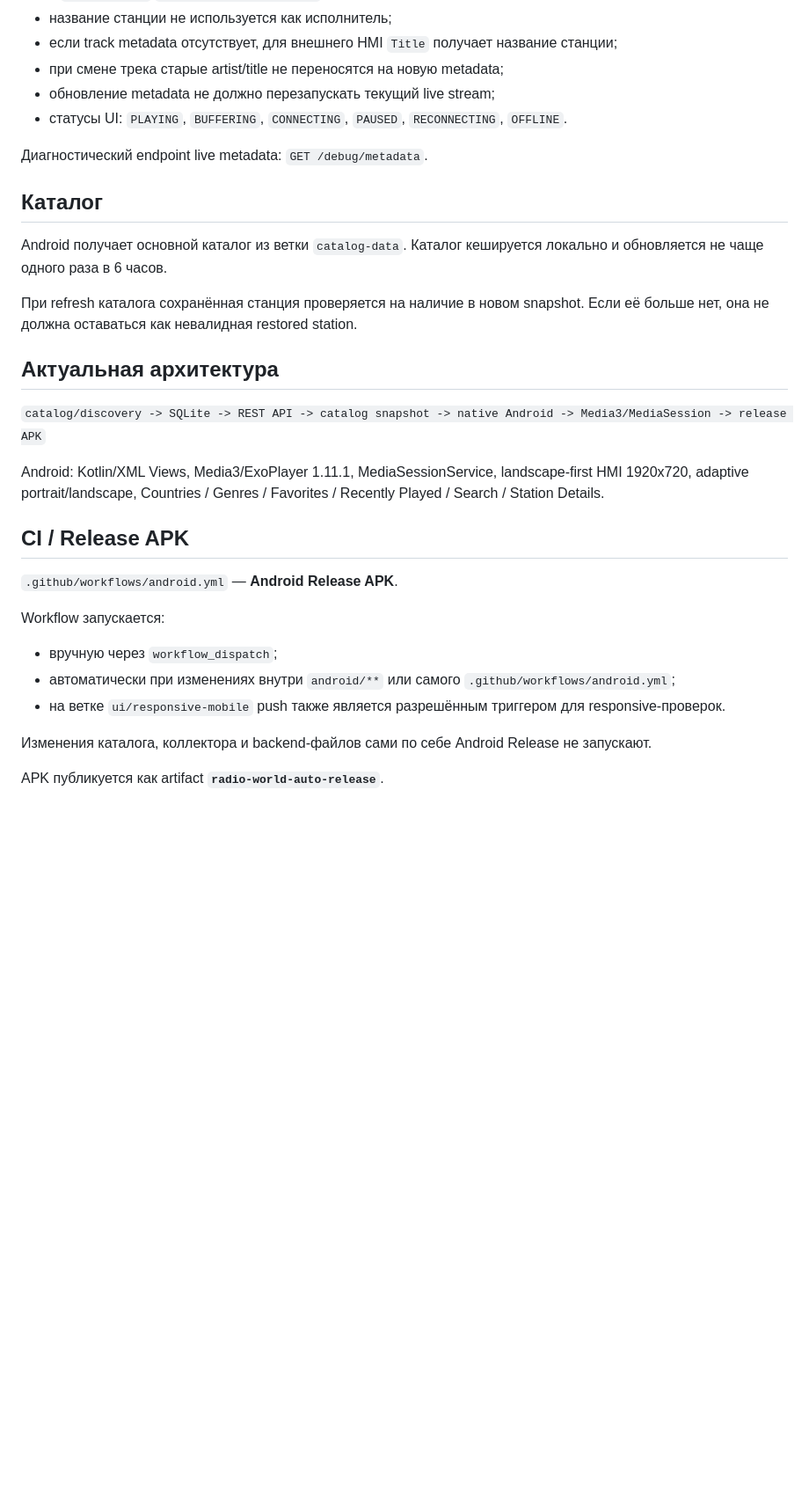
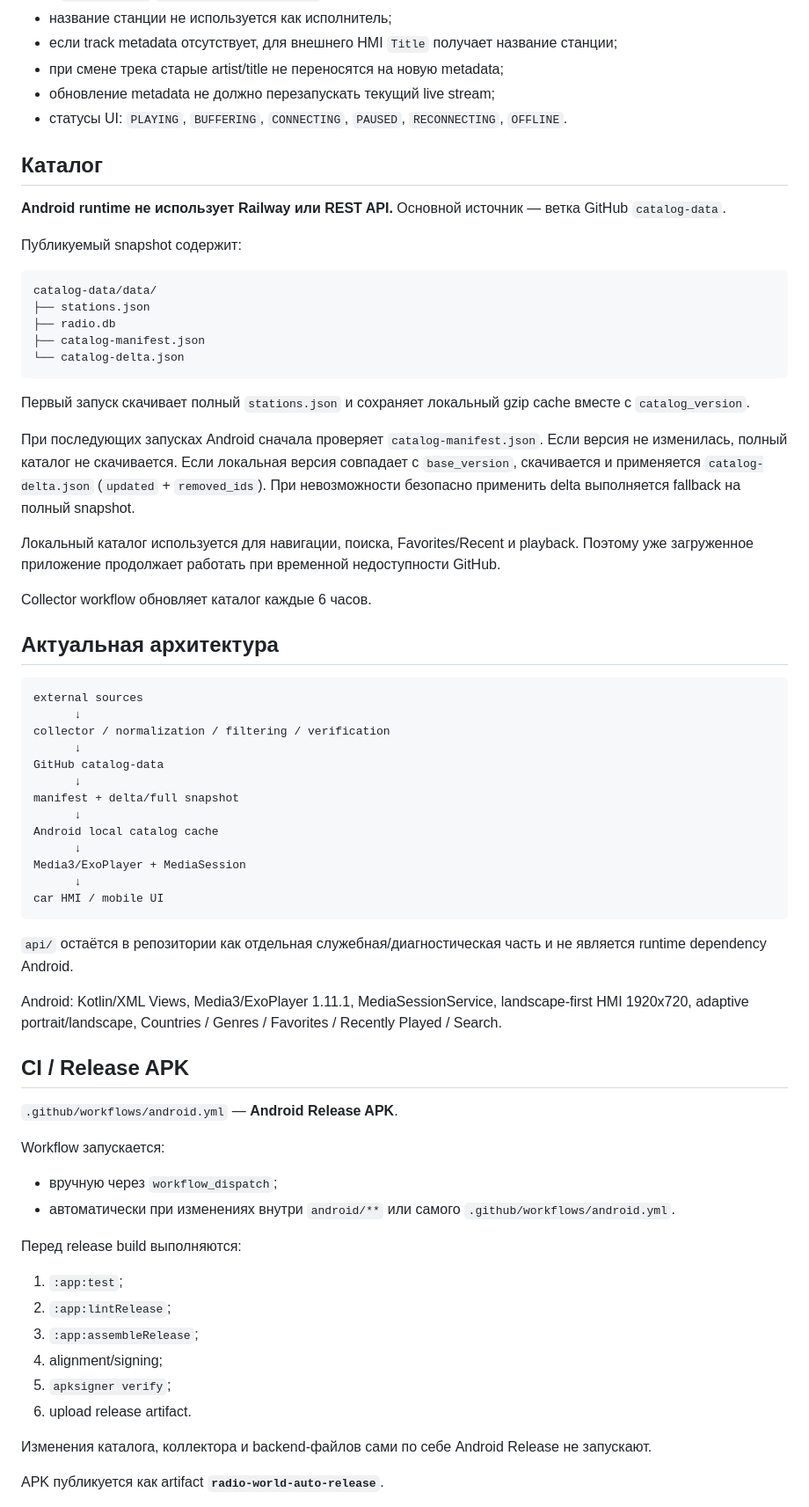
Before and after one commit to mellefresh13-tech/radio-world-auto, a Markdown page: docs/PROJECT_STATUS.md, the part around one of its changes. Shown at 88% size. Drawn GitHub-style; blank space fills up the shorter version.

Commit message:
docs: update project status for GitHub-only catalog and CI checks

````diff
--- a/docs/PROJECT_STATUS.md
+++ b/docs/PROJECT_STATUS.md
@@ -59,19 +61,49 @@ Player volume зафиксирован на unity gain `1.0`; программн
 - обновление metadata не должно перезапускать текущий live stream;
 - статусы UI: `PLAYING`, `BUFFERING`, `CONNECTING`, `PAUSED`, `RECONNECTING`, `OFFLINE`.
 
-Диагностический endpoint live metadata: `GET /debug/metadata`.
-
 ## Каталог
 
-Android получает основной каталог из ветки `catalog-data`. Каталог кешируется локально и обновляется не чаще одного раза в 6 часов.
+**Android runtime не использует Railway или REST API.** Основной источник — ветка GitHub `catalog-data`.
 
-При refresh каталога сохранённая станция проверяется на наличие в новом snapshot. Если её больше нет, она не должна оставаться как невалидная restored station.
+Публикуемый snapshot содержит:
+
+```text
+catalog-data/data/
+├── stations.json
+├── radio.db
+├── catalog-manifest.json
+└── catalog-delta.json
+```
+
+Первый запуск скачивает полный `stations.json` и сохраняет локальный gzip cache вместе с `catalog_version`.
+
+При последующих запусках Android сначала проверяет `catalog-manifest.json`. Если версия не изменилась, полный каталог не скачивается. Если локальная версия совпадает с `base_version`, скачивается и применяется `catalog-delta.json` (`updated` + `removed_ids`). При невозможности безопасно применить delta выполняется fallback на полный snapshot.
+
+Локальный каталог используется для навигации, поиска, Favorites/Recent и playback. Поэтому уже загруженное приложение продолжает работать при временной недоступности GitHub.
+
+Collector workflow обновляет каталог каждые 6 часов.
 
 ## Актуальная архитектура
 
-`catalog/discovery -> SQLite -> REST API -> catalog snapshot -> native Android -> Media3/MediaSession -> release APK`
+```text
+external sources
+      ↓
+collector / normalization / filtering / verification
+      ↓
+GitHub catalog-data
+      ↓
+manifest + delta/full snapshot
+      ↓
+Android local catalog cache
+      ↓
+Media3/ExoPlayer + MediaSession
+      ↓
+car HMI / mobile UI
+```
 
-Android: Kotlin/XML Views, Media3/ExoPlayer 1.11.1, MediaSessionService, landscape-first HMI 1920x720, adaptive portrait/landscape, Countries / Genres / Favorites / Recently Played / Search / Station Details.
+`api/` остаётся в репозитории как отдельная служебная/диагностическая часть и не является runtime dependency Android.
+
+Android: Kotlin/XML Views, Media3/ExoPlayer 1.11.1, MediaSessionService, landscape-first HMI 1920x720, adaptive portrait/landscape, Countries / Genres / Favorites / Recently Played / Search.
 
 ## CI / Release APK
 
@@ -79,8 +111,15 @@ Android: Kotlin/XML Views, Media3/ExoPlayer 1.11.1, MediaSessionService, landsca
 
 Workflow запускается:
 - вручную через `workflow_dispatch`;
-- автоматически при изменениях внутри `android/**` или самого `.github/workflows/android.yml`;
-- на ветке `ui/responsive-mobile` push также является разрешённым триггером для responsive-проверок.
+- автоматически при изменениях внутри `android/**` или самого `.github/workflows/android.yml`.
+
+Перед release build выполняются:
+1. `:app:test`;
+2. `:app:lintRelease`;
+3. `:app:assembleRelease`;
+4. alignment/signing;
+5. `apksigner verify`;
+6. upload release artifact.
 
 Изменения каталога, коллектора и backend-файлов сами по себе Android Release не запускают.
 
````
Also changed, not shown: other parts of docs/PROJECT_STATUS.md (+8 -5 lines).
